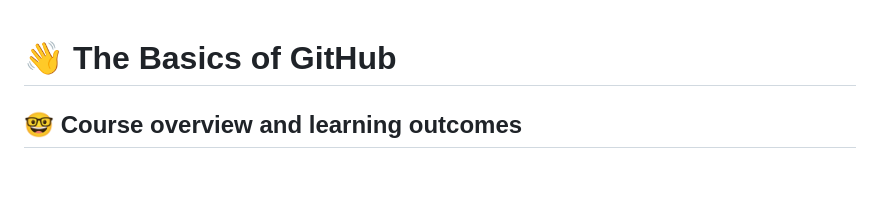
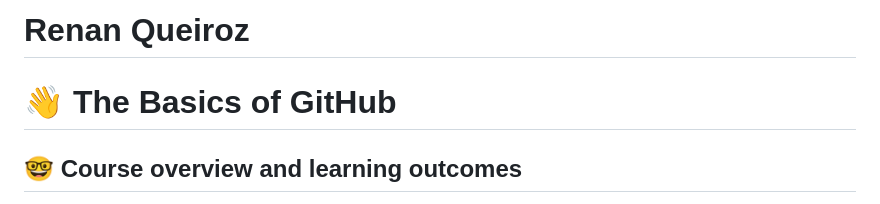
Before and after one commit to cop4808-spring-2023-fullstack-web/cop4808-git-and-github-fundamentals-RenanQueiroz, a Markdown page: README.md, the part around the change. GitHub-like rendering; blank space fills up the shorter version.

Commit message:
Add my name to Readme.md

```diff
--- a/README.md
+++ b/README.md
@@ -1,3 +1,5 @@
+# Renan Queiroz
+
 # :wave: The Basics of GitHub
 
 ## 🤓 Course overview and learning outcomes
```
